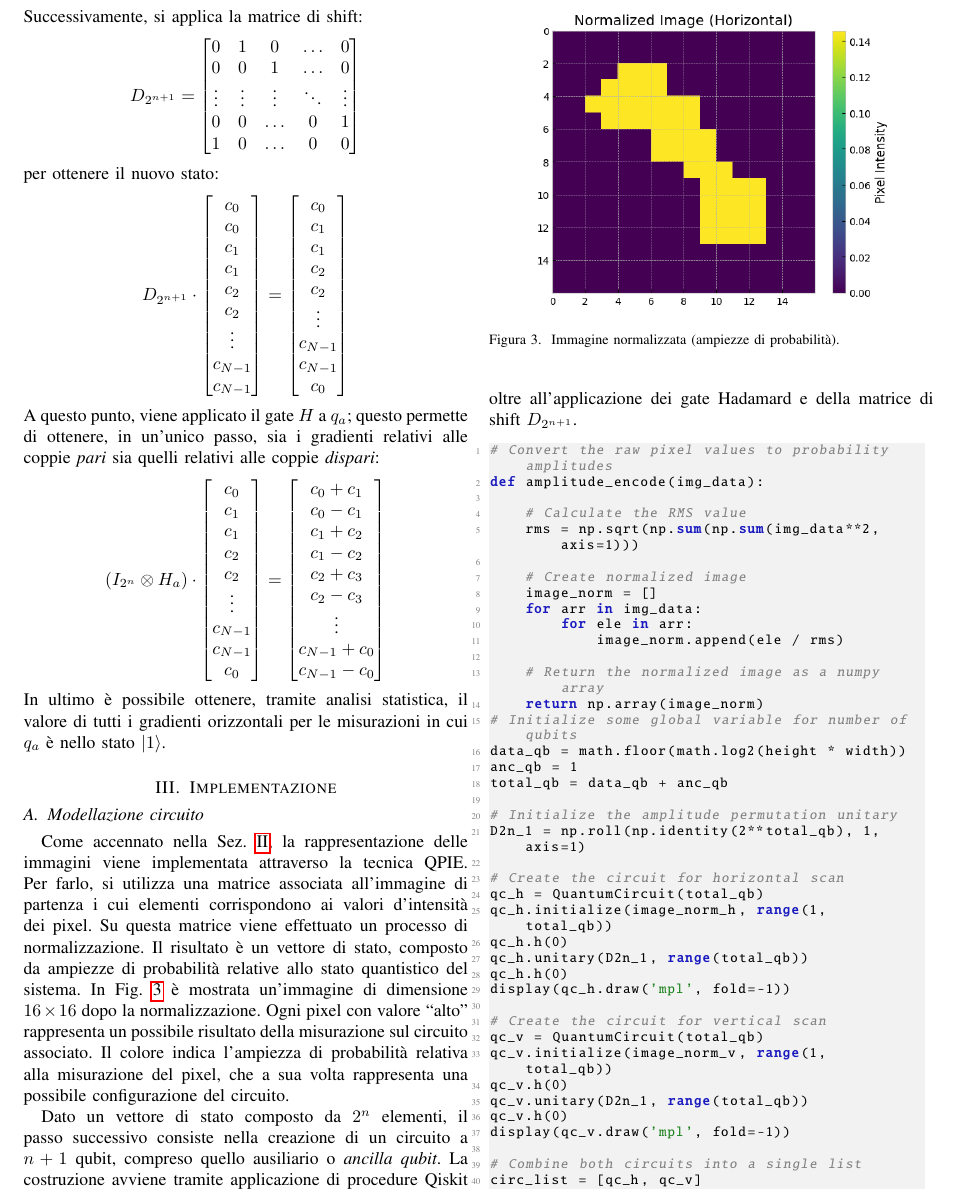
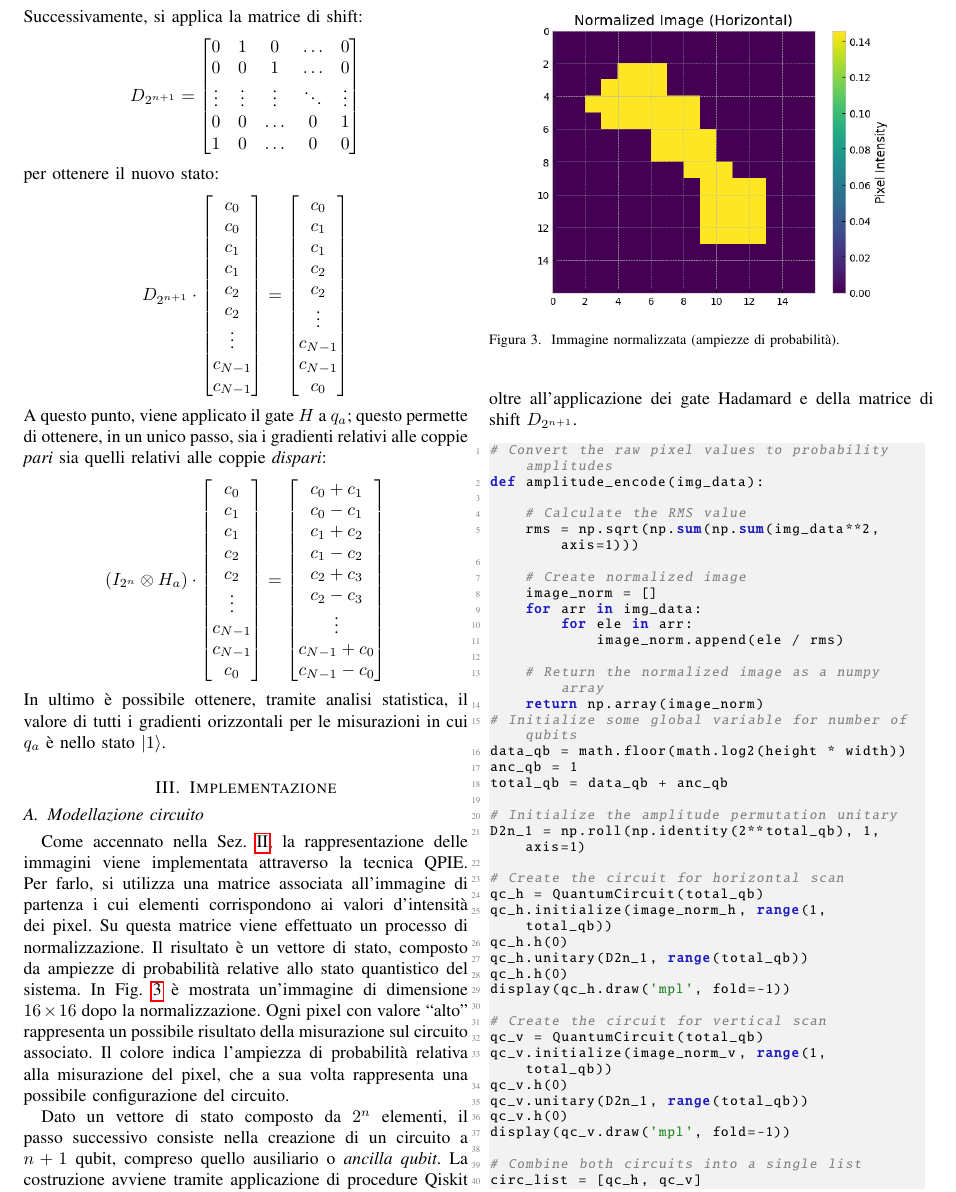
Before and after one commit to manueldiagostino/qc-progetto, a LaTeX paper (tex/main.tex, which reads tex/sections/background.tex): part of page 4 of 7, cut so that both start at the same text. Compiled offline with pdfLaTeX.

Commit message:
doc: correzione typo

```diff
--- a/tex/sections/background.tex
+++ b/tex/sections/background.tex
@@ -297,7 +295,7 @@ per ottenere il nuovo stato:
 	\label{eq:perm-state}
 \end{equation*}
 A questo punto, viene applicato il gate $H$ a $q_a$; questo permette
-di ottenere, in un'unico passo, sia i gradienti relativi alle coppie \emph{pari} sia quelli relativi alle coppie \emph{dispari}:
+di ottenere, in un unico passo, sia i gradienti relativi alle coppie \emph{pari} sia quelli relativi alle coppie \emph{dispari}:
 \begin{equation*}
 	(I_{2^n} \otimes H_a) \cdot \begin{bmatrix}
 		c_0\\c_1\\c_1\\c_2\\c_2\\\vdots\\c_{N-1}\\c_{N-1}\\c_0
```
Also changed, not shown: relazione.pdf (added), tex/main.pdf, tex/sections/background.tex (2 more changed lines).
